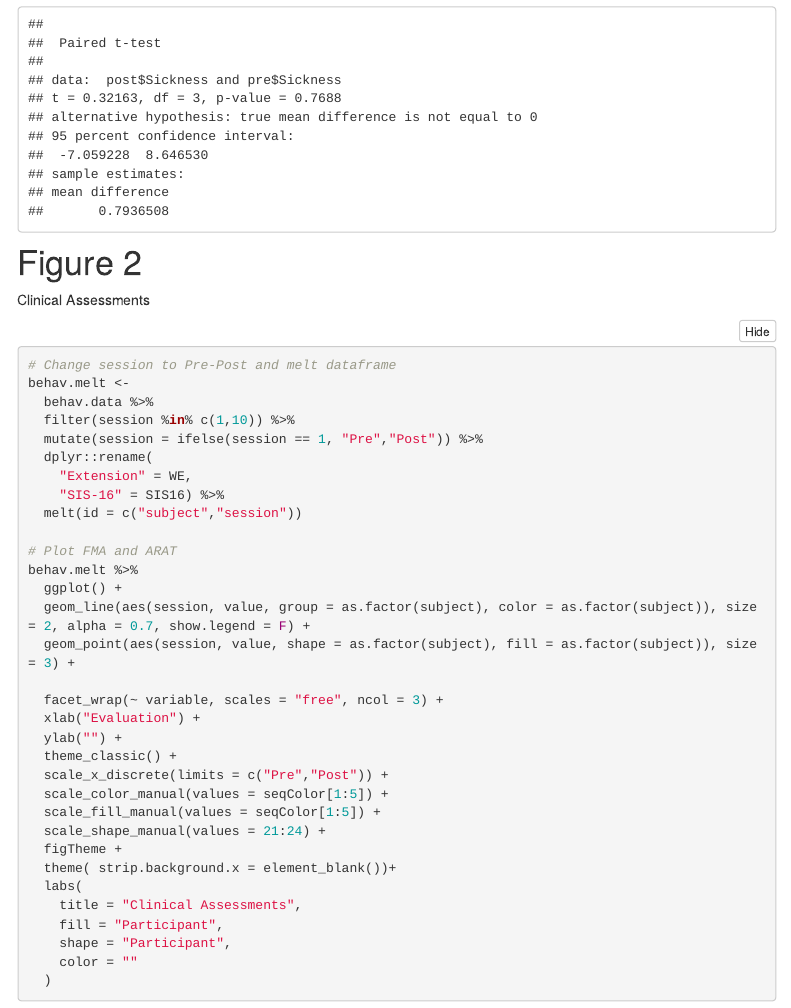
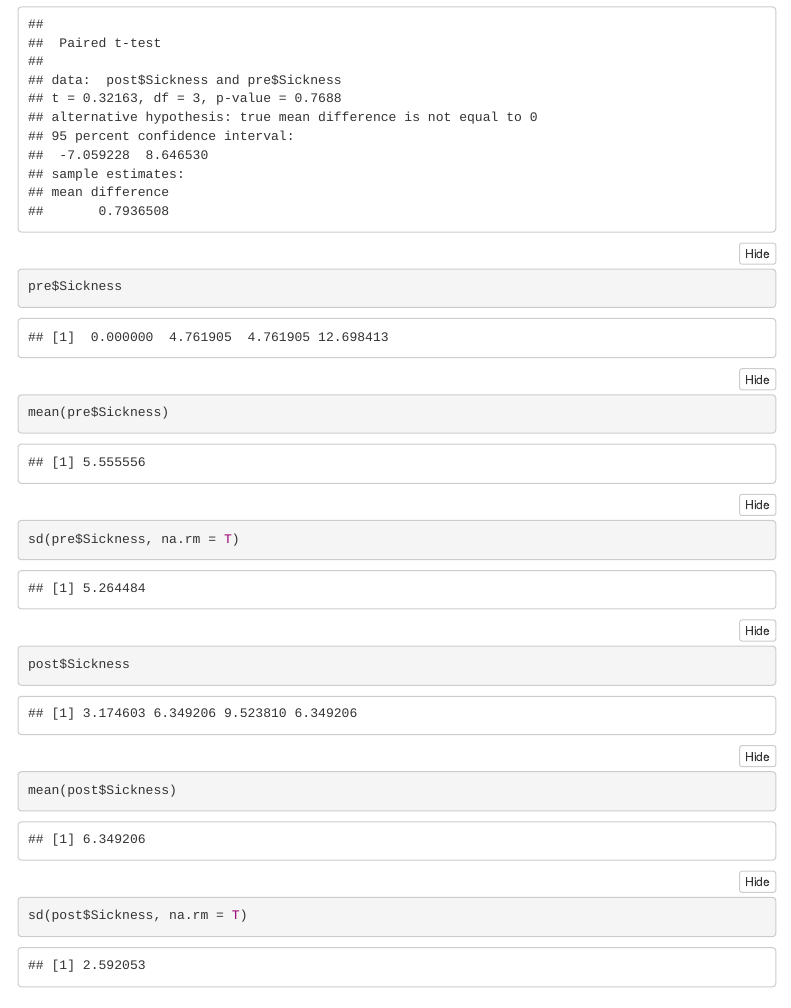
Before and after one commit to npnl/REINVENT_data, an R Markdown document (SensorsFigures_may2020.Rmd): the page in a window 1100 px wide, from 1280 px down. Rendered offline with R 4.5, knitr and Pandoc, with nearby package versions; folded parts are opened; menus at the side of the page are left out.

````diff
--- a/SensorsFigures_may2020.Rmd
+++ b/SensorsFigures_may2020.Rmd
@@ -91,6 +91,13 @@
 
 t.test(post$Sickness, pre$Sickness, paired = TRUE)
 
+pre$Sickness
+mean(pre$Sickness)
+sd(pre$Sickness, na.rm = T)
+
+post$Sickness
+mean(post$Sickness)
+sd(post$Sickness, na.rm = T)
 ```
 
 
````
Also changed, not shown: README.md.
